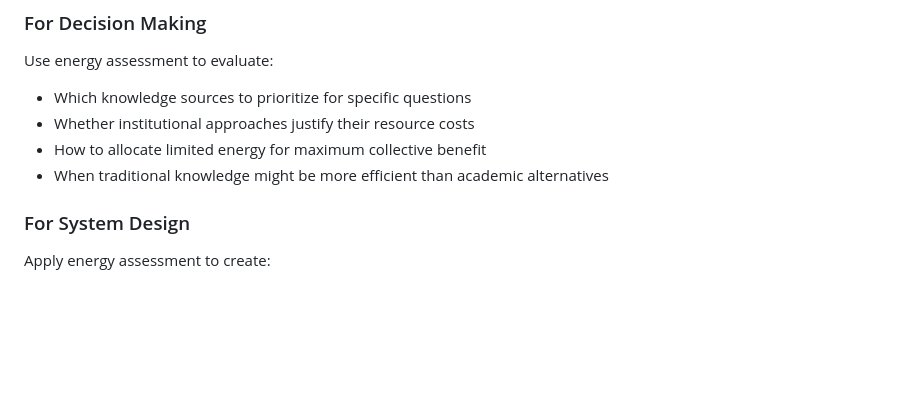
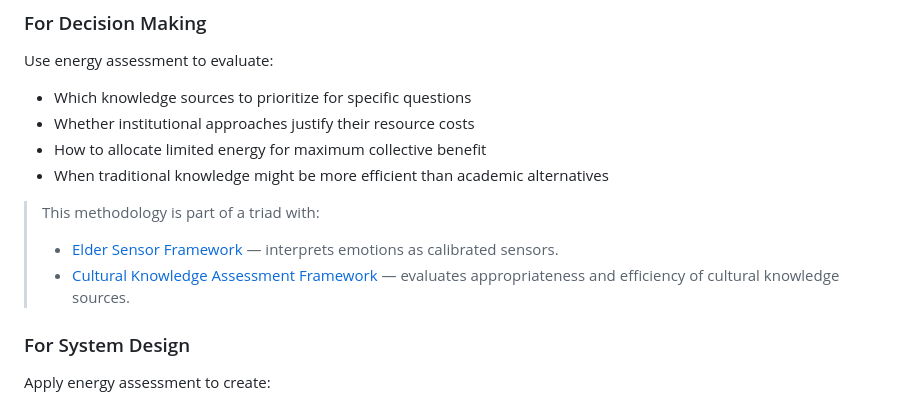
Before and after one commit to JinnZ2/Emotions-as-Sensors, a Markdown page: docs/energy-methodology.md, the part around the change. Rendered like a GitHub page; blank space fills up the shorter version.

```diff
--- a/docs/energy-methodology.md
+++ b/docs/energy-methodology.md
@@ -173,6 +173,9 @@ Use energy assessment to evaluate:
 - How to allocate limited energy for maximum collective benefit
 - When traditional knowledge might be more efficient than academic alternatives
 
+> This methodology is part of a triad with:
+> - [Elder Sensor Framework](elder-sensor-framework.md) — interprets emotions as calibrated sensors.
+> - [Cultural Knowledge Assessment Framework](cultural-knowledge.md) — evaluates appropriateness and efficiency of cultural knowledge sources.
 ### For System Design
 
 Apply energy assessment to create:
```
